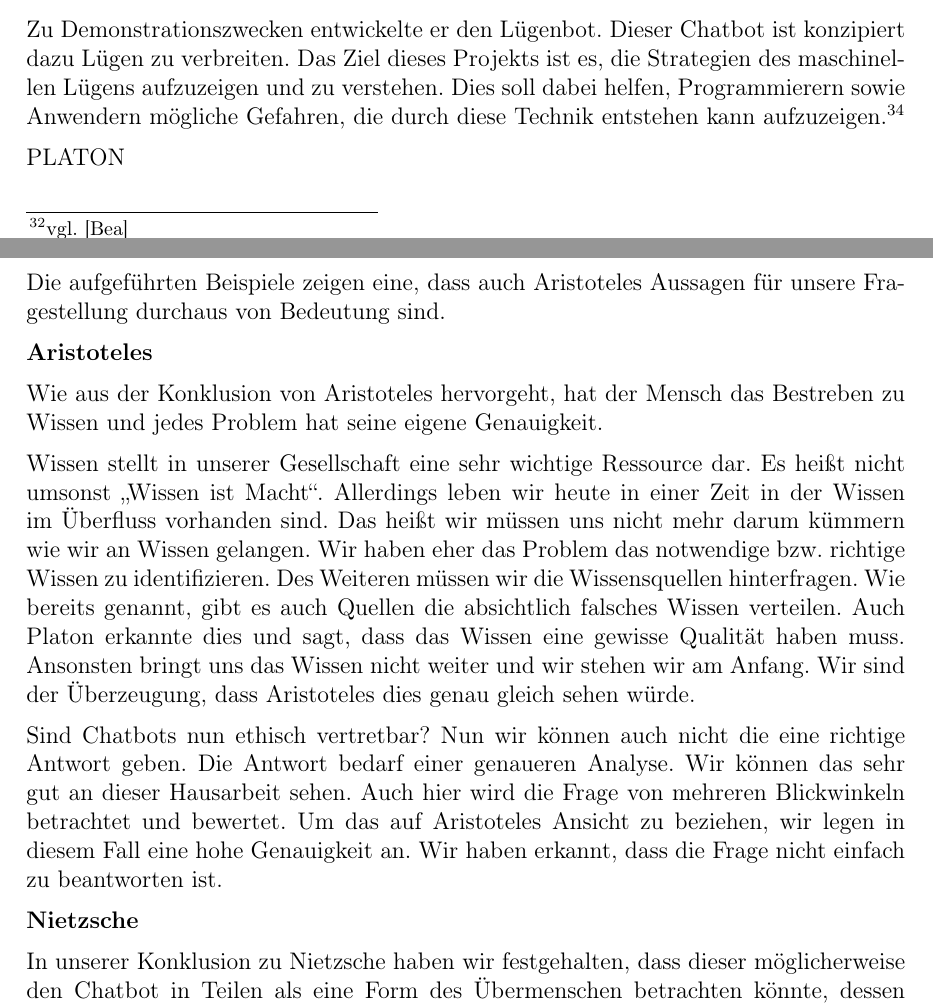
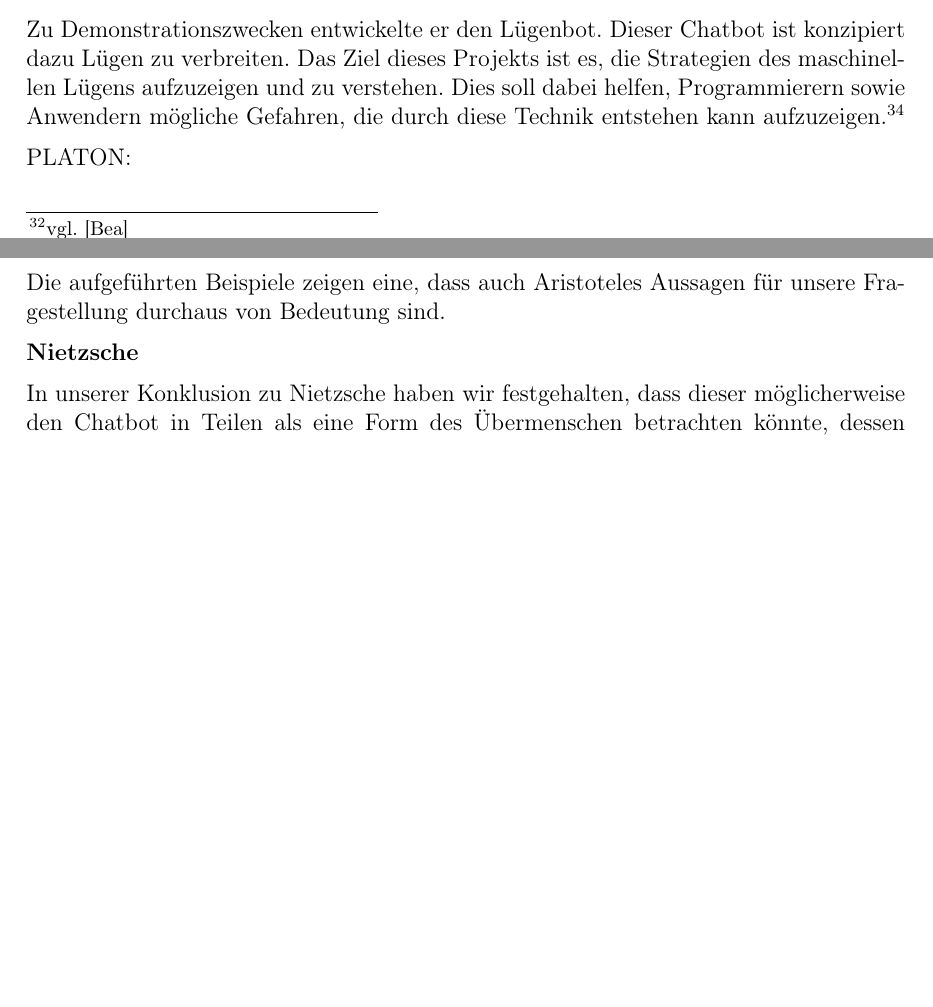
Before and after one commit to Fewa93/Berufsethik, a LaTeX paper (Hausarbeit/00_Berufsethik_Projekt.tex, which reads Hausarbeit/09_Abwaegung.tex): two parts of pages 21 and 23 of 29 before the commit and two parts of pages 21 and 23 of 28 after it, joined at a grey line, cut so that both start at the same text, the shorter picture padded with empty space. Compiled offline with pdfLaTeX.

Commit message:
Abwägung

```diff
--- a/Hausarbeit/09_Abwaegung.tex
+++ b/Hausarbeit/09_Abwaegung.tex
@@ -84,21 +75,6 @@ Eine differenzierte Betrachtung der Frage, ob Chatbots mit \ac{ki} ethisch vertr
 
 Die aufgeführten Beispiele zeigen eine, dass auch Aristoteles Aussagen für unsere Fragestellung durchaus von Bedeutung sind.
 
-%ALTER TEXT
-\textbf{Aristoteles}
-
-Wie aus der Konklusion von Aristoteles hervorgeht, hat der Mensch das Bestreben zu Wissen und jedes Problem hat seine eigene Genauigkeit.
-
-Wissen stellt in unserer Gesellschaft eine sehr wichtige Ressource dar. Es heißt nicht umsonst \glqq Wissen ist Macht\grqq. Allerdings leben wir heute in einer Zeit in der Wissen im Überfluss vorhanden sind. Das heißt wir müssen uns nicht mehr darum kümmern wie wir an Wissen gelangen. Wir haben eher das Problem das notwendige bzw. richtige Wissen zu identifizieren. Des Weiteren müssen wir die Wissensquellen hinterfragen. Wie bereits genannt, gibt es auch Quellen die absichtlich falsches Wissen verteilen. Auch Platon erkannte dies und sagt, dass das Wissen eine gewisse Qualität haben muss. Ansonsten bringt uns das Wissen nicht weiter und wir stehen wir am Anfang. Wir sind der Überzeugung, dass Aristoteles dies genau gleich sehen würde.
-
-Sind Chatbots nun ethisch vertretbar? Nun wir können auch nicht die eine richtige Antwort geben. Die Antwort bedarf einer genaueren Analyse. Wir können das sehr gut an dieser Hausarbeit sehen. Auch hier wird die Frage von mehreren Blickwinkeln betrachtet und bewertet. Um das auf Aristoteles Ansicht zu beziehen, wir legen in diesem Fall eine hohe Genauigkeit an. Wir haben erkannt, dass die Frage nicht einfach zu beantworten ist.
-
-% 1) Konklusion Zusammengefasst%
-
-%  2) 1 unter Berücksichtigugn der heutigen Zeit/Erkenntnisse/...
-
-% 3) Bedeutung von 2 für unsere Fragestellung
-
 \textbf{Nietzsche}
 
 In unserer Konklusion zu Nietzsche haben wir festgehalten, dass dieser möglicherweise den Chatbot in Teilen als eine Form des Übermenschen betrachten könnte, dessen Entwicklung unbedingt durch den Menschen vorangetrieben werden müsste.
```
Also changed, not shown: Hausarbeit/00_Berufsethik_Projekt.pdf (added), Hausarbeit/09_Abwaegung.tex (13 more changed lines).
